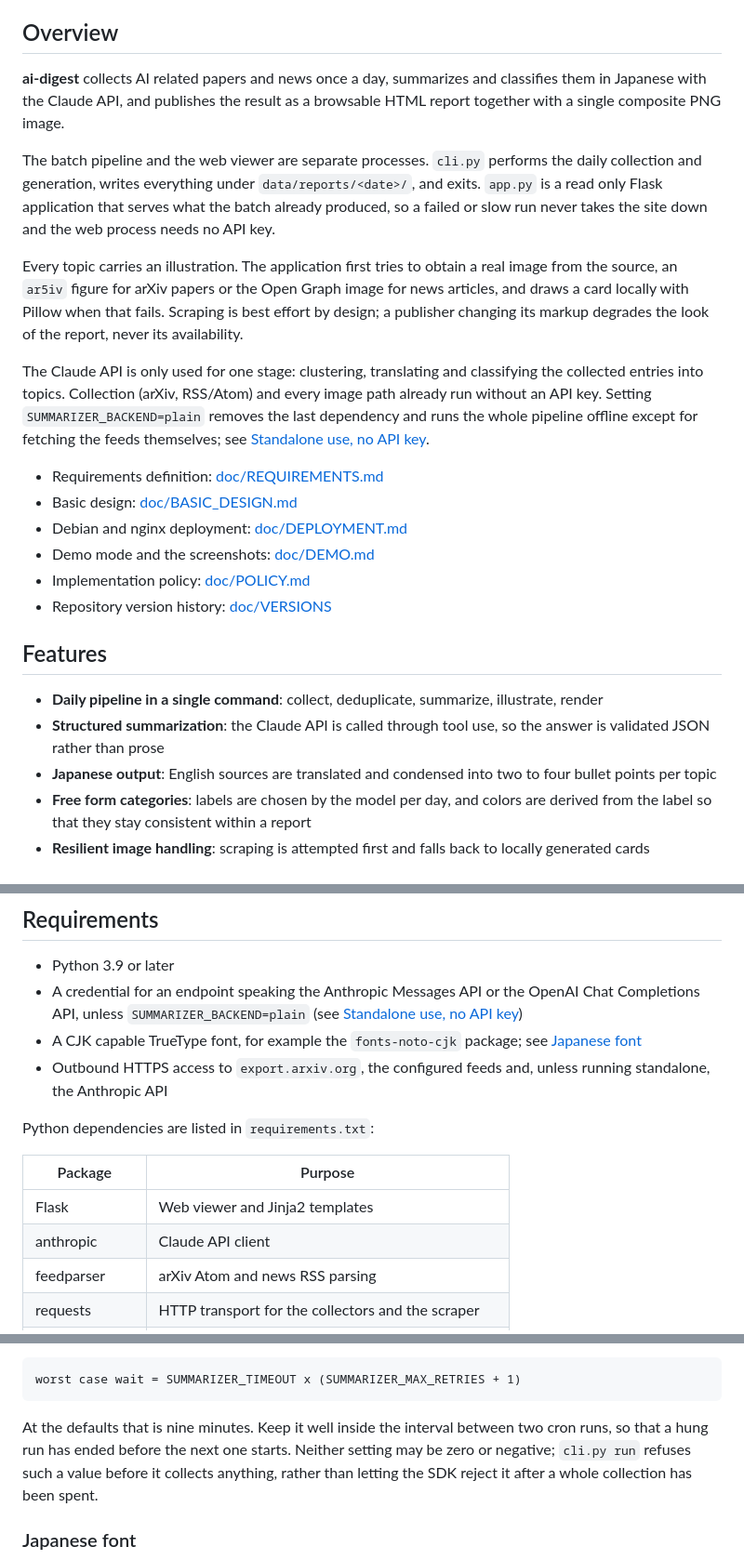
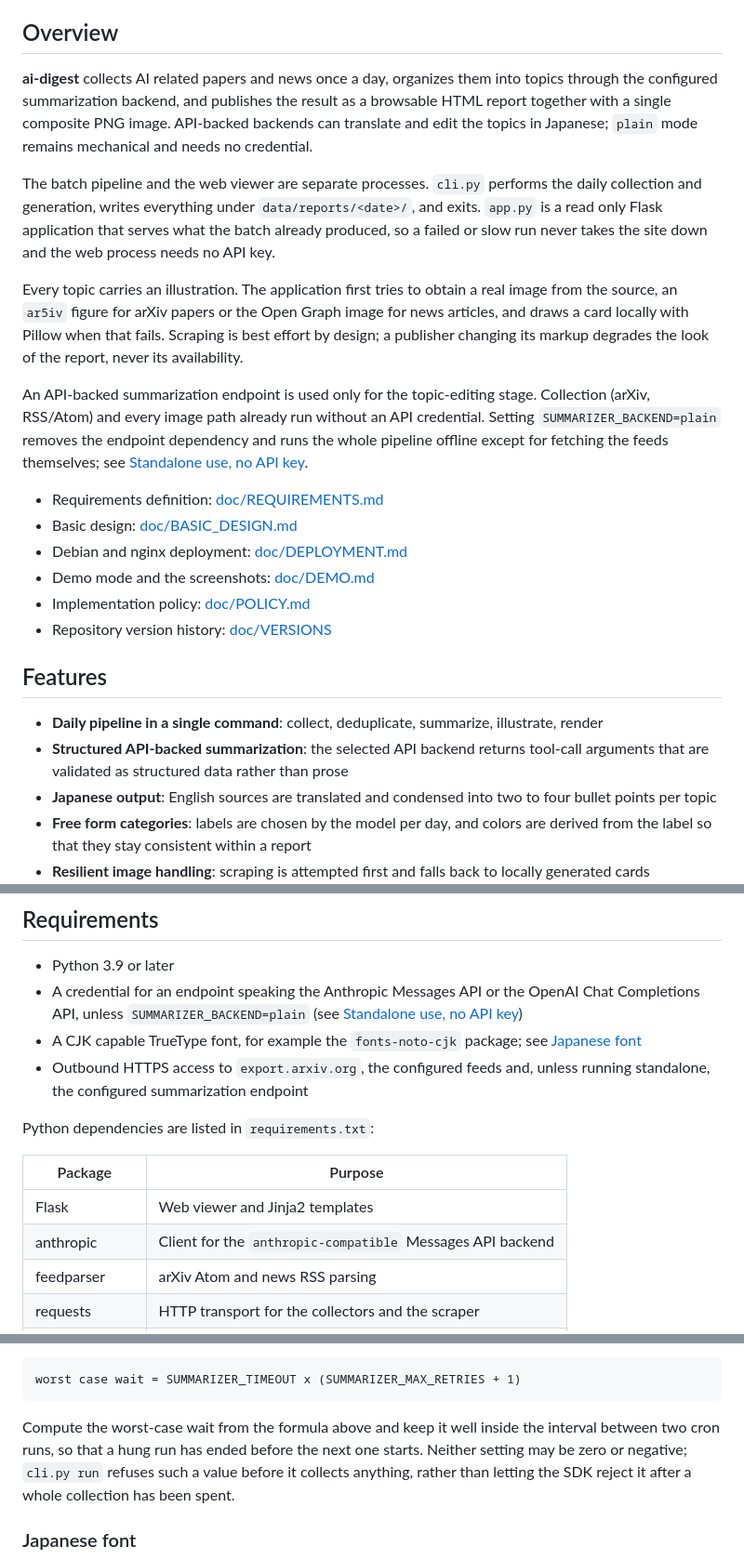
Before and after one commit to id774/ai-digest, a Markdown page: README.md, 3 parts joined by grey strips. Shown at 93% size. Drawn GitHub-style.

Commit message:
docs: eliminate remaining documentation drift

````diff
--- a/README.md
+++ b/README.md
@@ -20,13 +20,21 @@
 
 ## Overview
 
-**ai-digest** collects AI related papers and news once a day, summarizes and classifies them in Japanese with the Claude API, and publishes the result as a browsable HTML report together with a single composite PNG image.
+**ai-digest** collects AI related papers and news once a day, organizes them
+into topics through the configured summarization backend, and publishes the
+result as a browsable HTML report together with a single composite PNG image.
+API-backed backends can translate and edit the topics in Japanese; `plain`
+mode remains mechanical and needs no credential.
 
 The batch pipeline and the web viewer are separate processes. `cli.py` performs the daily collection and generation, writes everything under `data/reports/<date>/`, and exits. `app.py` is a read only Flask application that serves what the batch already produced, so a failed or slow run never takes the site down and the web process needs no API key.
 
 Every topic carries an illustration. The application first tries to obtain a real image from the source, an `ar5iv` figure for arXiv papers or the Open Graph image for news articles, and draws a card locally with Pillow when that fails. Scraping is best effort by design; a publisher changing its markup degrades the look of the report, never its availability.
 
-The Claude API is only used for one stage: clustering, translating and classifying the collected entries into topics. Collection (arXiv, RSS/Atom) and every image path already run without an API key. Setting `SUMMARIZER_BACKEND=plain` removes the last dependency and runs the whole pipeline offline except for fetching the feeds themselves; see [Standalone use, no API key](#standalone-use-no-api-key).
+An API-backed summarization endpoint is used only for the topic-editing stage.
+Collection (arXiv, RSS/Atom) and every image path already run without an API
+credential. Setting `SUMMARIZER_BACKEND=plain` removes the endpoint dependency
+and runs the whole pipeline offline except for fetching the feeds themselves;
+see [Standalone use, no API key](#standalone-use-no-api-key).
 
 - Requirements definition: [doc/REQUIREMENTS.md](doc/REQUIREMENTS.md)
 - Basic design: [doc/BASIC_DESIGN.md](doc/BASIC_DESIGN.md)
@@ -38,7 +46,7 @@ The Claude API is only used for one stage: clustering, translating and classifyi
 ## Features
 
 - **Daily pipeline in a single command**: collect, deduplicate, summarize, illustrate, render
-- **Structured summarization**: the Claude API is called through tool use, so the answer is validated JSON rather than prose
+- **Structured API-backed summarization**: the selected API backend returns tool-call arguments that are validated as structured data rather than prose
 - **Japanese output**: English sources are translated and condensed into two to four bullet points per topic
 - **Free form categories**: labels are chosen by the model per day, and colors are derived from the label so that they stay consistent within a report
 - **Resilient image handling**: scraping is attempted first and falls back to locally generated cards
@@ -51,14 +59,14 @@ The Claude API is only used for one stage: clustering, translating and classifyi
 - Python 3.9 or later
 - A credential for an endpoint speaking the Anthropic Messages API or the OpenAI Chat Completions API, unless `SUMMARIZER_BACKEND=plain` (see [Standalone use, no API key](#standalone-use-no-api-key))
 - A CJK capable TrueType font, for example the `fonts-noto-cjk` package; see [Japanese font](#japanese-font)
-- Outbound HTTPS access to `export.arxiv.org`, the configured feeds and, unless running standalone, the Anthropic API
+- Outbound HTTPS access to `export.arxiv.org`, the configured feeds and, unless running standalone, the configured summarization endpoint
 
 Python dependencies are listed in `requirements.txt`:
 
 | Package | Purpose |
 |---|---|
 | Flask | Web viewer and Jinja2 templates |
-| anthropic | Claude API client |
+| anthropic | Client for the `anthropic-compatible` Messages API backend |
 | feedparser | arXiv Atom and news RSS parsing |
 | requests | HTTP transport for the collectors and the scraper |
 | beautifulsoup4 | HTML parsing for figure and Open Graph extraction |
@@ -292,8 +300,9 @@ Retries widen the window, because the SDK spends the timeout again on each one:
 worst case wait = SUMMARIZER_TIMEOUT x (SUMMARIZER_MAX_RETRIES + 1)
 ```
 
-At the defaults that is nine minutes. Keep it well inside the interval between
-two cron runs, so that a hung run has ended before the next one starts. Neither
+Compute the worst-case wait from the formula above and keep it well inside the
+interval between two cron runs, so that a hung run has ended before the next
+one starts. Neither
 setting may be zero or negative; `cli.py run` refuses such a value before it
 collects anything, rather than letting the SDK reject it after a whole
 collection has been spent.
````
Also changed, not shown: doc/BASIC_DESIGN.md (+26 -25 lines), doc/DEPLOYMENT.md (+18 -14 lines).
